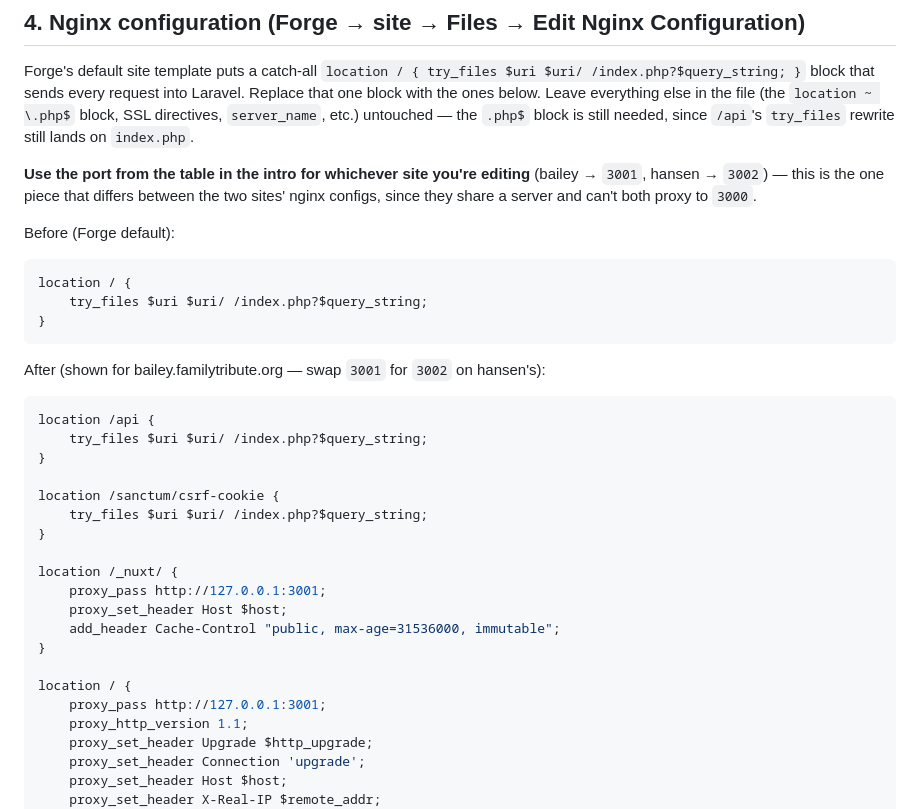
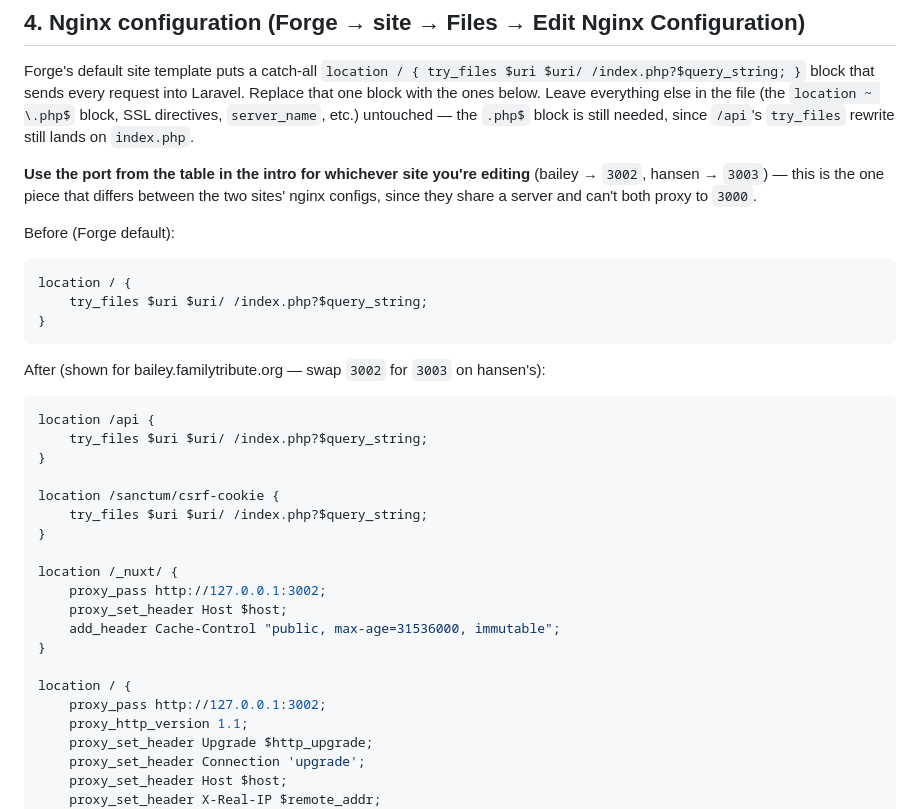
Before and after one commit to isAdamBailey/familytribute-base, a Markdown page: DEPLOY.md, the part around one of its changes. Drawn GitHub-style.

````diff
--- a/DEPLOY.md
+++ b/DEPLOY.md
@@ -105,7 +105,7 @@ Forge names each daemon `daemon-<id>` (a numeric id it assigns, e.g. `daemon-974
 
 Forge's default site template puts a catch-all `location / { try_files $uri $uri/ /index.php?$query_string; }` block that sends every request into Laravel. Replace that one block with the ones below. Leave everything else in the file (the `location ~ \.php$` block, SSL directives, `server_name`, etc.) untouched — the `.php$` block is still needed, since `/api`'s `try_files` rewrite still lands on `index.php`.
 
-**Use the port from the table in the intro for whichever site you're editing** (bailey → `3001`, hansen → `3002`) — this is the one piece that differs between the two sites' nginx configs, since they share a server and can't both proxy to `3000`.
+**Use the port from the table in the intro for whichever site you're editing** (bailey → `3002`, hansen → `3003`) — this is the one piece that differs between the two sites' nginx configs, since they share a server and can't both proxy to `3000`.
 
 Before (Forge default):
 ```nginx
@@ -114,7 +114,7 @@ location / {
 }
 ```
 
-After (shown for bailey.familytribute.org — swap `3001` for `3002` on hansen's):
+After (shown for bailey.familytribute.org — swap `3002` for `3003` on hansen's):
 ```nginx
 location /api {
     try_files $uri $uri/ /index.php?$query_string;
@@ -125,13 +125,13 @@ location /sanctum/csrf-cookie {
 }
 
 location /_nuxt/ {
-    proxy_pass http://127.0.0.1:3001;
+    proxy_pass http://127.0.0.1:3002;
     proxy_set_header Host $host;
     add_header Cache-Control "public, max-age=31536000, immutable";
 }
 
 location / {
-    proxy_pass http://127.0.0.1:3001;
+    proxy_pass http://127.0.0.1:3002;
     proxy_http_version 1.1;
     proxy_set_header Upgrade $http_upgrade;
     proxy_set_header Connection 'upgrade';
````
Also changed, not shown: other parts of DEPLOY.md (+11 -11 lines).
